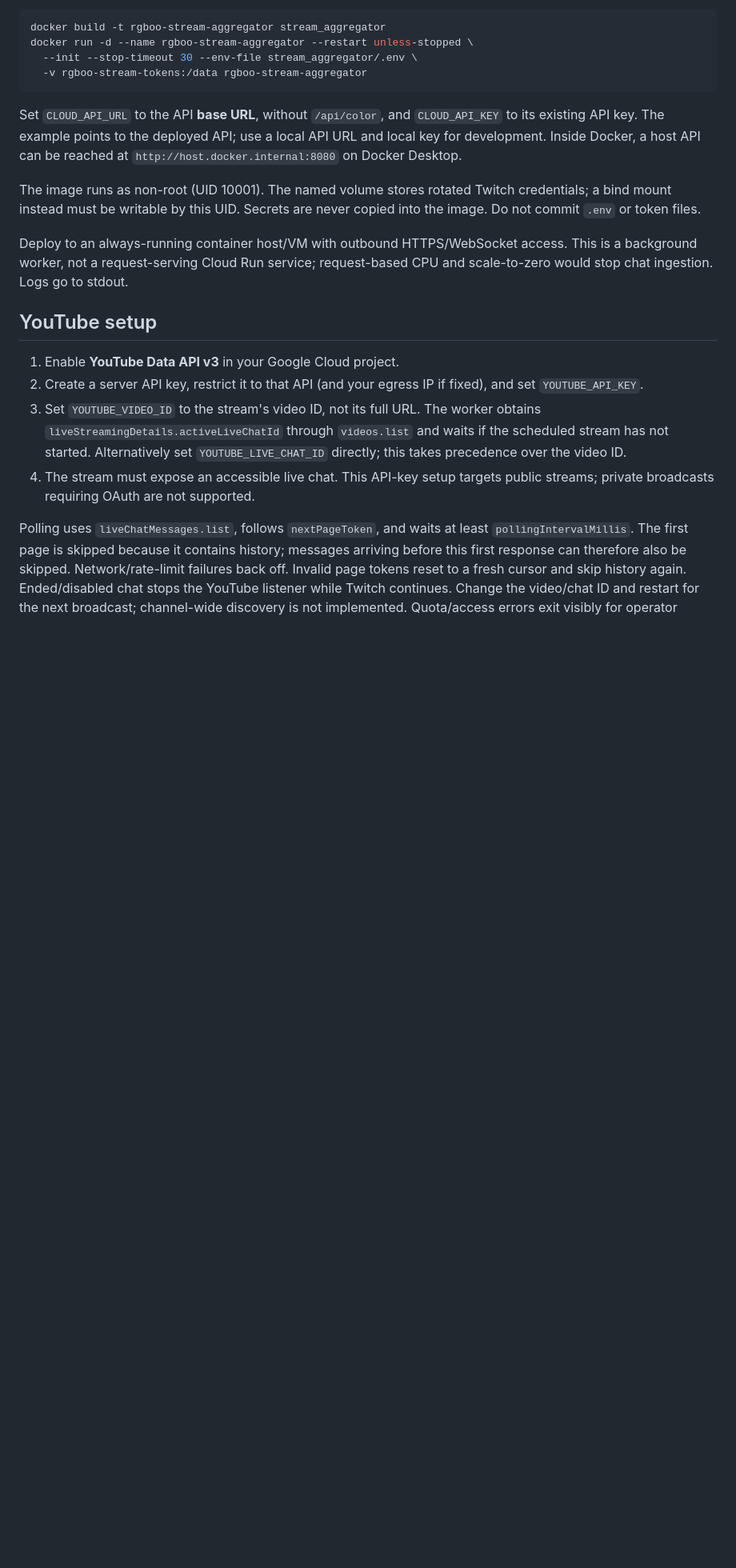
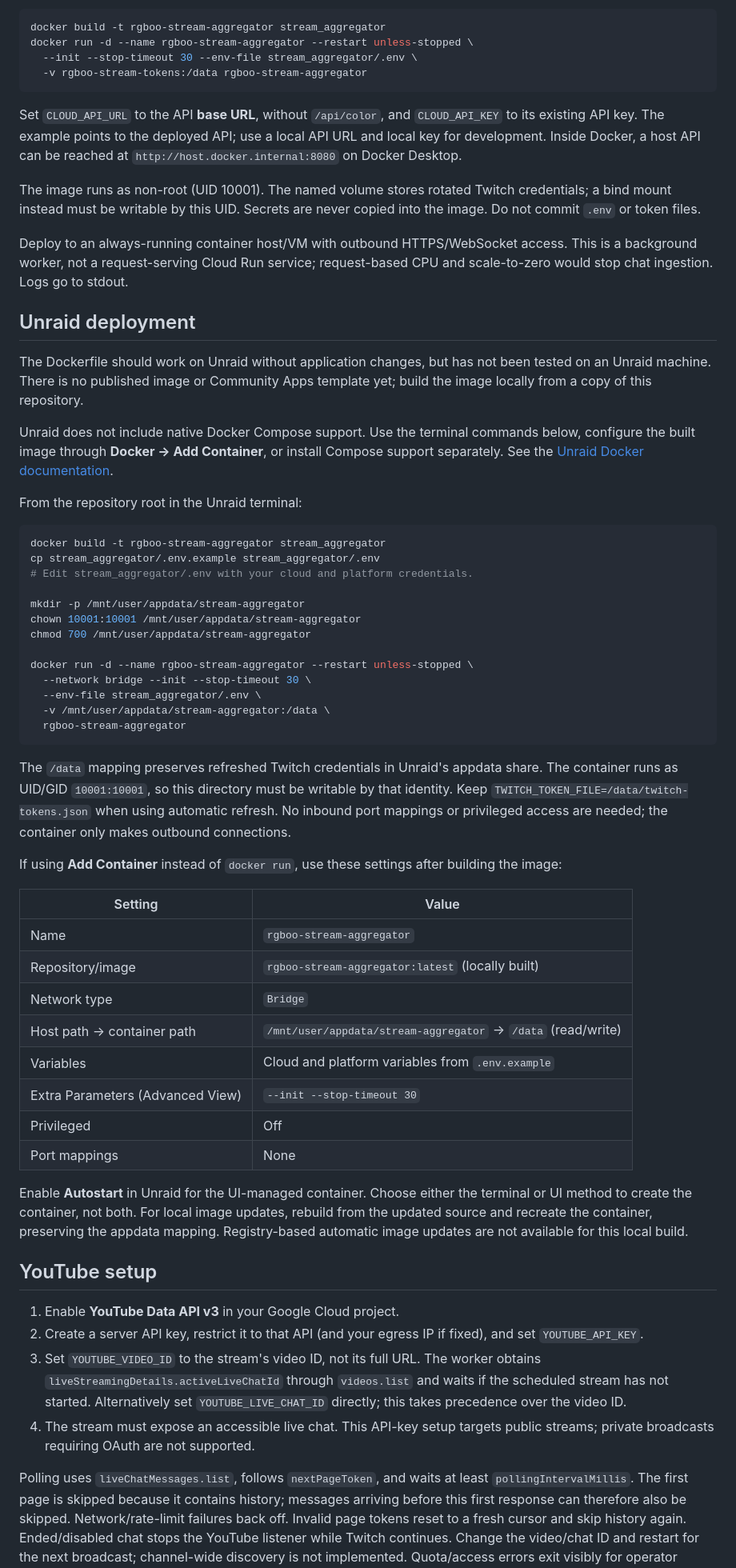
Before and after one commit to nrodd/rgboo, a Markdown page: stream_aggregator/README.md, the part around the change. Shown at 80% size. GitHub-like rendering; blank space fills up the shorter version.

````diff
--- a/stream_aggregator/README.md
+++ b/stream_aggregator/README.md
@@ -51,6 +51,60 @@ copied into the image. Do not commit `.env` or token files.
 Deploy to an always-running container host/VM with outbound HTTPS/WebSocket
 access. This is a background worker, not a request-serving Cloud Run service;
 request-based CPU and scale-to-zero would stop chat ingestion. Logs go to stdout.
+
+## Unraid deployment
+
+The Dockerfile should work on Unraid without application changes, but has not
+been tested on an Unraid machine. There is no published image or Community Apps
+template yet; build the image locally from a copy of this repository.
+
+Unraid does not include native Docker Compose support. Use the terminal commands
+below, configure the built image through **Docker → Add Container**, or install
+Compose support separately. See the [Unraid Docker documentation](https://docs.unraid.net/unraid-os/using-unraid-to/run-docker-containers/overview/).
+
+From the repository root in the Unraid terminal:
+
+```sh
+docker build -t rgboo-stream-aggregator stream_aggregator
+cp stream_aggregator/.env.example stream_aggregator/.env
+# Edit stream_aggregator/.env with your cloud and platform credentials.
+
+mkdir -p /mnt/user/appdata/stream-aggregator
+chown 10001:10001 /mnt/user/appdata/stream-aggregator
+chmod 700 /mnt/user/appdata/stream-aggregator
+
+docker run -d --name rgboo-stream-aggregator --restart unless-stopped \
+  --network bridge --init --stop-timeout 30 \
+  --env-file stream_aggregator/.env \
+  -v /mnt/user/appdata/stream-aggregator:/data \
+  rgboo-stream-aggregator
+```
+
+The `/data` mapping preserves refreshed Twitch credentials in Unraid's appdata
+share. The container runs as UID/GID `10001:10001`, so this directory must be
+writable by that identity. Keep `TWITCH_TOKEN_FILE=/data/twitch-tokens.json` when
+using automatic refresh. No inbound port mappings or privileged access are needed;
+the container only makes outbound connections.
+
+If using **Add Container** instead of `docker run`, use these settings after
+building the image:
+
+| Setting | Value |
+| --- | --- |
+| Name | `rgboo-stream-aggregator` |
+| Repository/image | `rgboo-stream-aggregator:latest` (locally built) |
+| Network type | `Bridge` |
+| Host path → container path | `/mnt/user/appdata/stream-aggregator` → `/data` (read/write) |
+| Variables | Cloud and platform variables from `.env.example` |
+| Extra Parameters (Advanced View) | `--init --stop-timeout 30` |
+| Privileged | Off |
+| Port mappings | None |
+
+Enable **Autostart** in Unraid for the UI-managed container. Choose either the
+terminal or UI method to create the container, not both. For local image updates,
+rebuild from the updated source and recreate the container, preserving the appdata
+mapping. Registry-based automatic image updates are not available for this local
+build.
 
 ## YouTube setup
 
````
